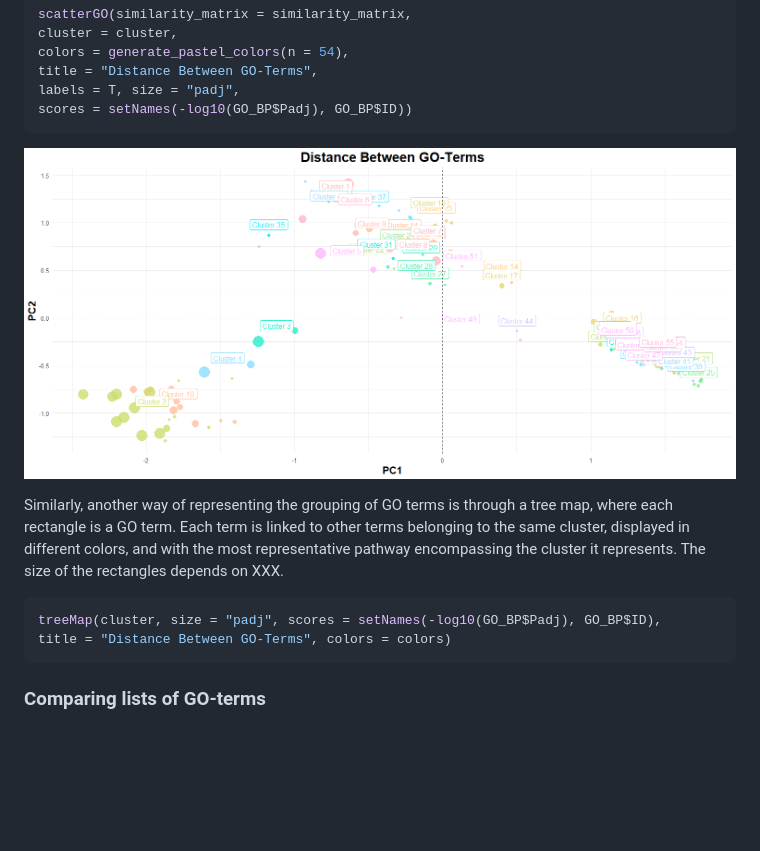
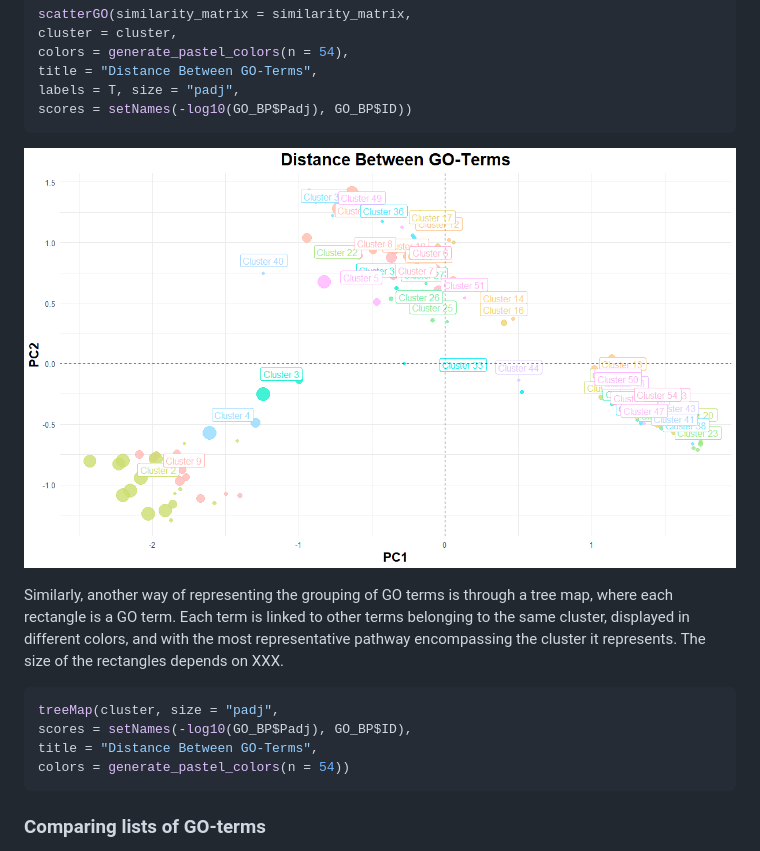
Before and after one commit to maalg21/visualizeGO, a Markdown page: README.md, the part around the change. Drawn GitHub-style; pictures changed too: inst/images/scatter_plot.png; blank space fills up the shorter version.

Commit message:
Fixing bugs

````diff
--- a/README.md
+++ b/README.md
@@ -243,8 +243,10 @@ the most representative pathway encompassing the cluster it represents.
 The size of the rectangles depends on XXX.
 
 ```r
-treeMap(cluster, size = "padj", scores = setNames(-log10(GO_BP$Padj), GO_BP$ID),
-title = "Distance Between GO-Terms", colors = colors)
+treeMap(cluster, size = "padj",
+scores = setNames(-log10(GO_BP$Padj), GO_BP$ID),
+title = "Distance Between GO-Terms",
+colors = generate_pastel_colors(n = 54))
 ```
 
 ### Comparing lists of GO-terms
````
Also changed, not shown: 1 other file.
